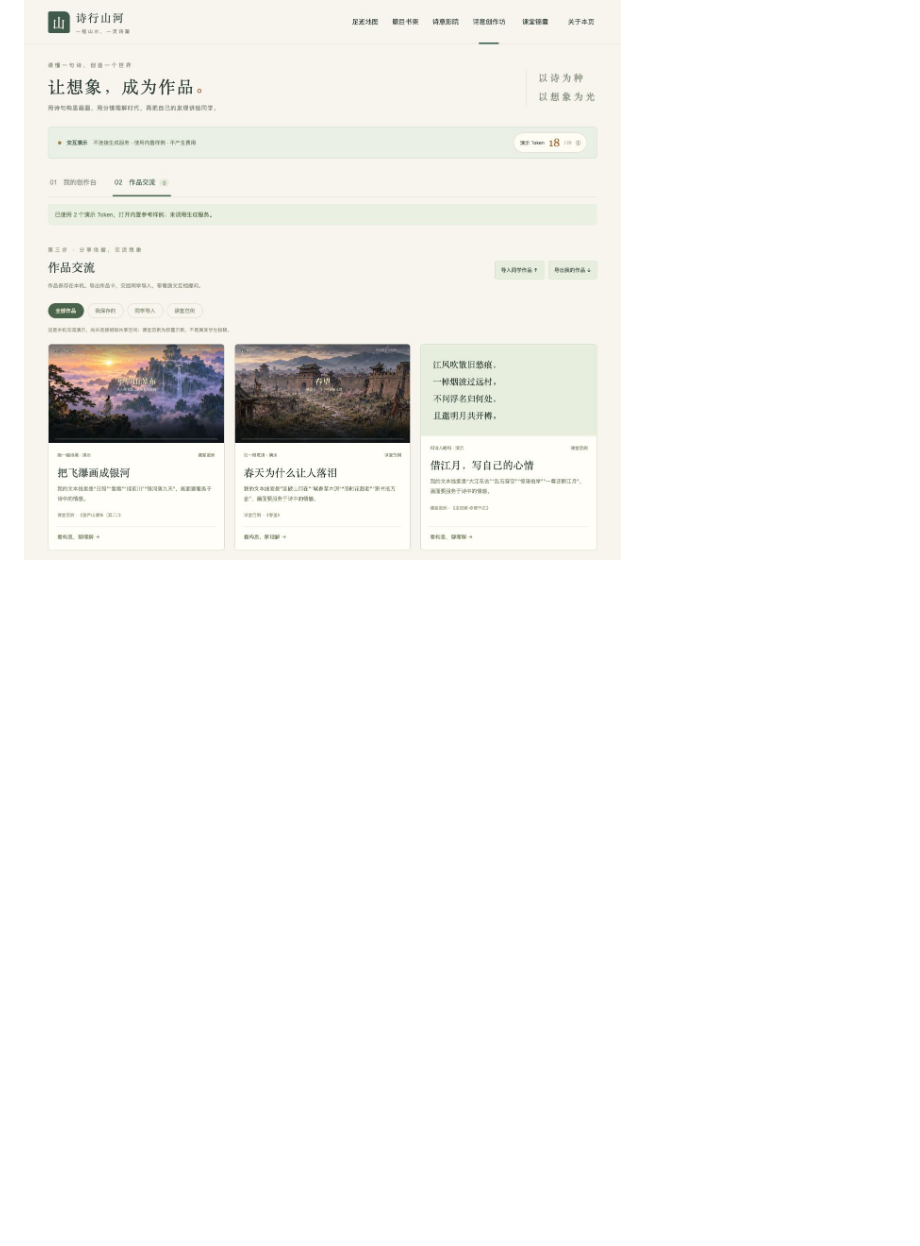
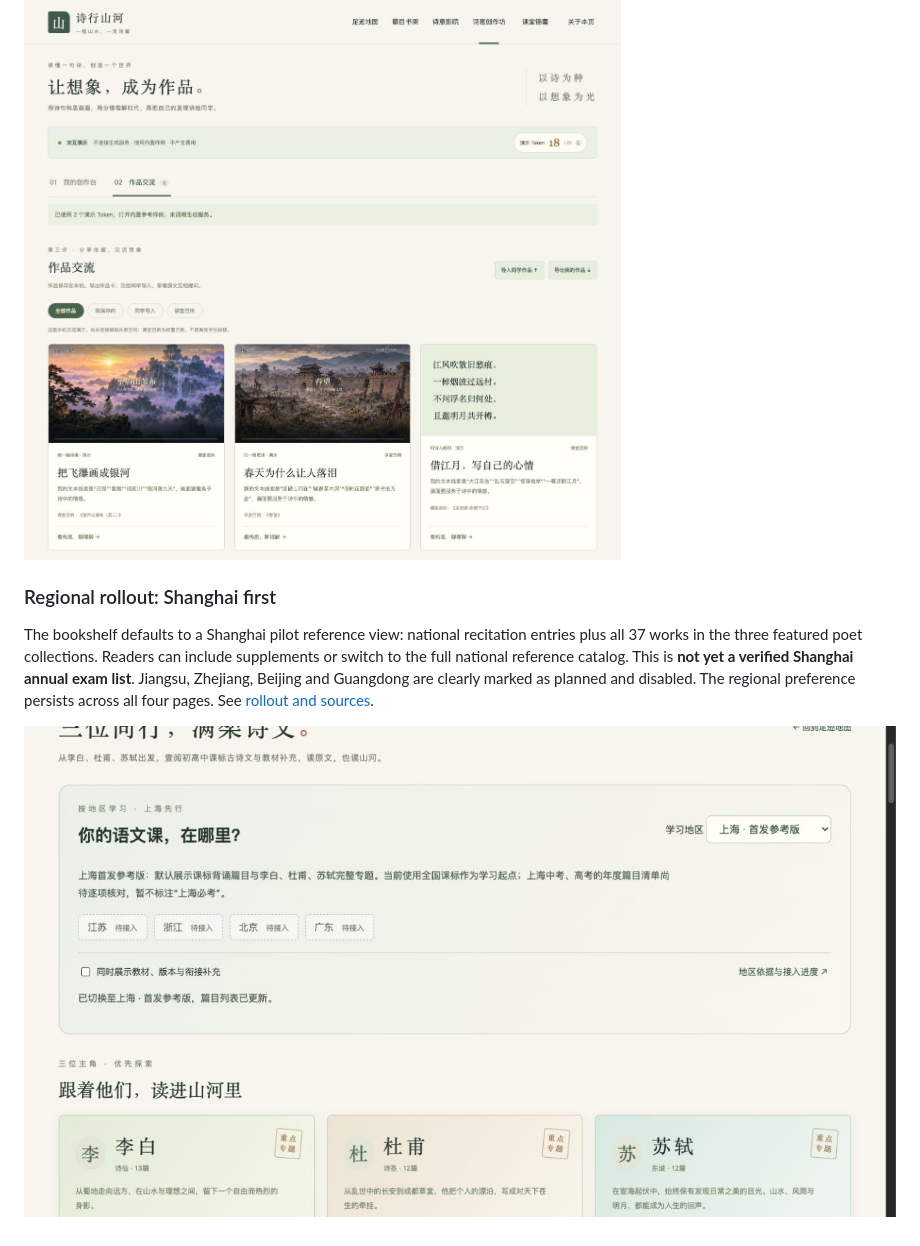
Before and after one commit to guori12321/shixing-shanhe, a Markdown page: README.en.md, the part around the change. Rendered like a GitHub page; pictures changed too: docs/screenshots/regions.png (added); blank space fills up the shorter version.

Commit message:
Add Shanghai-first regional study selection and planned regions

```diff
--- a/README.en.md
+++ b/README.en.md
@@ -123,3 +123,9 @@ No single open-source license has been assigned to all repository content. Publi
 ![Prompt editor and reference scene](docs/screenshots/studio.png)
 
 ![Classroom examples and local portfolio exchange](docs/screenshots/studio-gallery.png)
+
+### Regional rollout: Shanghai first
+
+The bookshelf defaults to a Shanghai pilot reference view: national recitation entries plus all 37 works in the three featured poet collections. Readers can include supplements or switch to the full national reference catalog. This is **not yet a verified Shanghai annual exam list**. Jiangsu, Zhejiang, Beijing and Guangdong are clearly marked as planned and disabled. The regional preference persists across all four pages. See [rollout and sources](docs/REGIONS.md).
+
+![Regional selection and featured poets](docs/screenshots/regions.png)
```
Also changed, not shown: README.md (+6 -0 lines), docs/REGIONS.md (added, +17 -0 lines), 9 other files.
